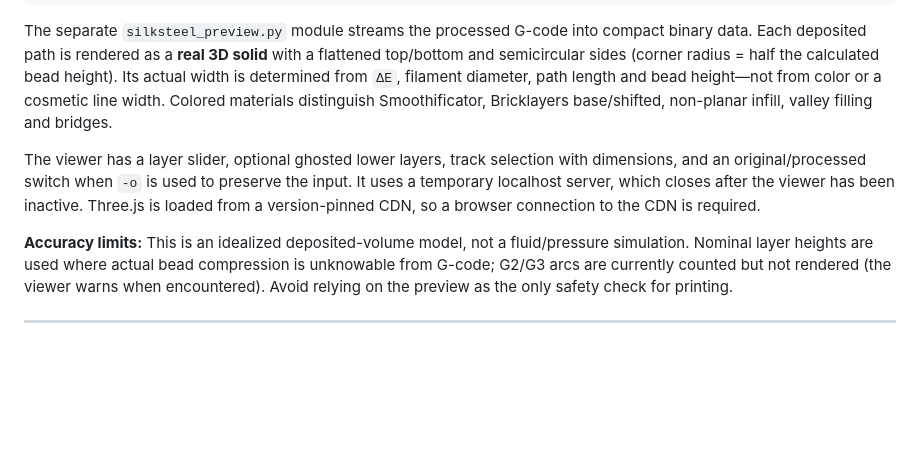
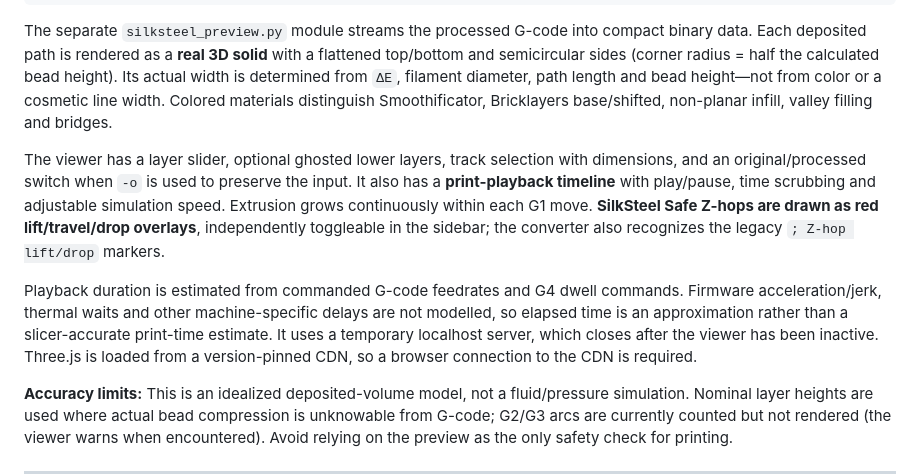
Before and after one commit to 48design/silksteel-gcode, a Markdown page: README.md, the part around the change. Rendered like a GitHub page; blank space fills up the shorter version.

Commit message:
Document print playback and red SilkSteel Z-hop overlay

```diff
--- a/README.md
+++ b/README.md
@@ -18,7 +18,9 @@ python SilkSteel.py input.gcode -full -o output.gcode -preview
 
 The separate `silksteel_preview.py` module streams the processed G-code into compact binary data. Each deposited path is rendered as a **real 3D solid** with a flattened top/bottom and semicircular sides (corner radius = half the calculated bead height). Its actual width is determined from `ΔE`, filament diameter, path length and bead height—not from color or a cosmetic line width. Colored materials distinguish Smoothificator, Bricklayers base/shifted, non-planar infill, valley filling and bridges.
 
-The viewer has a layer slider, optional ghosted lower layers, track selection with dimensions, and an original/processed switch when `-o` is used to preserve the input. It uses a temporary localhost server, which closes after the viewer has been inactive. Three.js is loaded from a version-pinned CDN, so a browser connection to the CDN is required.
+The viewer has a layer slider, optional ghosted lower layers, track selection with dimensions, and an original/processed switch when `-o` is used to preserve the input. It also has a **print-playback timeline** with play/pause, time scrubbing and adjustable simulation speed. Extrusion grows continuously within each G1 move. **SilkSteel Safe Z-hops are drawn as red lift/travel/drop overlays**, independently toggleable in the sidebar; the converter also recognizes the legacy `; Z-hop lift/drop` markers.
+
+Playback duration is estimated from commanded G-code feedrates and G4 dwell commands. Firmware acceleration/jerk, thermal waits and other machine-specific delays are not modelled, so elapsed time is an approximation rather than a slicer-accurate print-time estimate. It uses a temporary localhost server, which closes after the viewer has been inactive. Three.js is loaded from a version-pinned CDN, so a browser connection to the CDN is required.
 
 **Accuracy limits:** This is an idealized deposited-volume model, not a fluid/pressure simulation. Nominal layer heights are used where actual bead compression is unknowable from G-code; G2/G3 arcs are currently counted but not rendered (the viewer warns when encountered). Avoid relying on the preview as the only safety check for printing.
 
```
